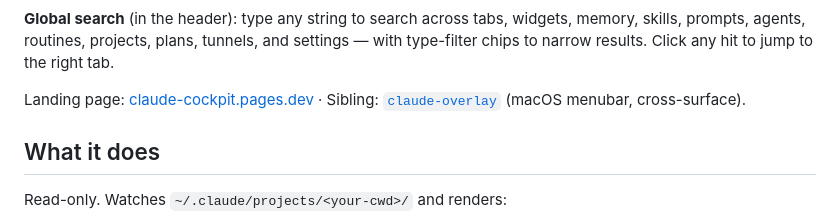
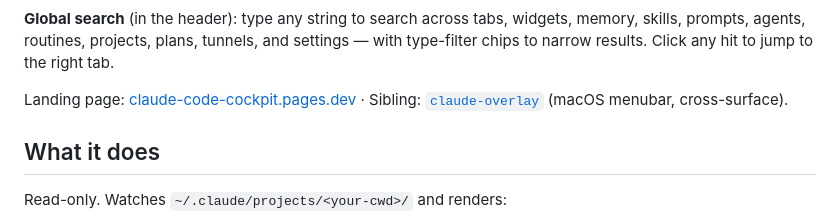
Before and after one commit to sboghossian/claude-code-cockpit, a Markdown page: README.md, the part around one of its changes. Rendered like a GitHub page.

```diff
--- a/README.md
+++ b/README.md
@@ -12,7 +12,7 @@ Surfaces the state Claude Code already writes to disk. Plus your Mac. Plus your
 
 **Global search** (in the header): type any string to search across tabs, widgets, memory, skills, prompts, agents, routines, projects, plans, tunnels, and settings — with type-filter chips to narrow results. Click any hit to jump to the right tab.
 
-Landing page: [claude-cockpit.pages.dev](https://claude-cockpit.pages.dev) · Sibling: [`claude-overlay`](https://github.com/sboghossian/claude-overlay) (macOS menubar, cross-surface).
+Landing page: [claude-code-cockpit.pages.dev](https://claude-code-cockpit.pages.dev) · Sibling: [`claude-overlay`](https://github.com/sboghossian/claude-overlay) (macOS menubar, cross-surface).
 
 ## What it does
 
```
Also changed, not shown: other parts of README.md (+1 -1 lines), CHANGELOG.md (+7 -0 lines), media/screenshots/customize.png (added), media/screenshots/hero-1x.png, media/screenshots/now.png (added), media/screenshots/welcome.png (added), 2 other files.
